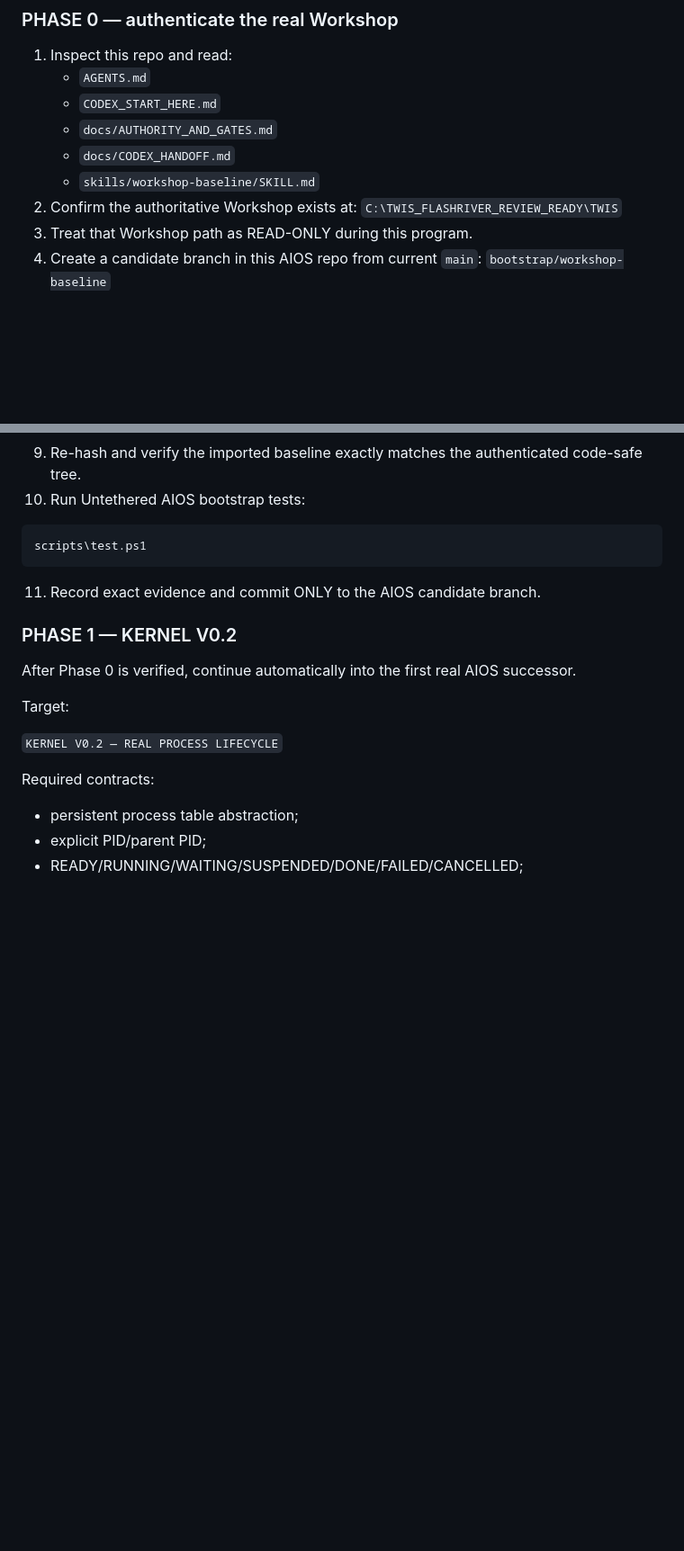
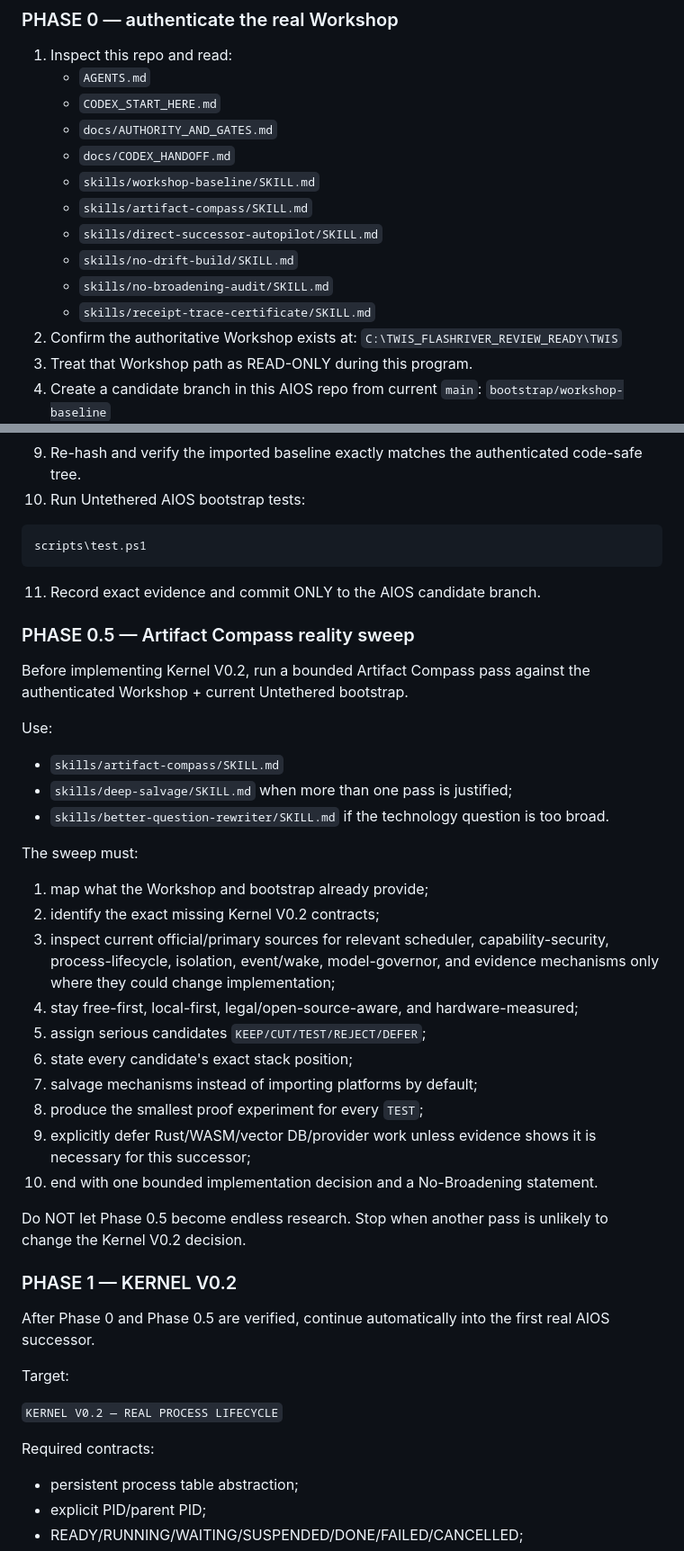
Before and after one commit to Karmicmurphy/Untethered-AIOS, a Markdown page: CODEX_START_HERE.md, 2 parts joined by grey strips. Shown at 90% size. GitHub-like rendering; blank space fills up the shorter version.

Commit message:
Insert Artifact Compass gate into Codex launch order

```diff
--- a/CODEX_START_HERE.md
+++ b/CODEX_START_HERE.md
@@ -38,6 +38,11 @@ Do this in order:
    - `docs/AUTHORITY_AND_GATES.md`
    - `docs/CODEX_HANDOFF.md`
    - `skills/workshop-baseline/SKILL.md`
+   - `skills/artifact-compass/SKILL.md`
+   - `skills/direct-successor-autopilot/SKILL.md`
+   - `skills/no-drift-build/SKILL.md`
+   - `skills/no-broadening-audit/SKILL.md`
+   - `skills/receipt-trace-certificate/SKILL.md`
 2. Confirm the authoritative Workshop exists at:
    `C:\TWIS_FLASHRIVER_REVIEW_READY\TWIS`
 3. Treat that Workshop path as READ-ONLY during this program.
@@ -70,9 +75,34 @@ scripts\test.ps1
 
 11. Record exact evidence and commit ONLY to the AIOS candidate branch.
 
+### PHASE 0.5 — Artifact Compass reality sweep
+
+Before implementing Kernel V0.2, run a bounded Artifact Compass pass against the authenticated Workshop + current Untethered bootstrap.
+
+Use:
+
+- `skills/artifact-compass/SKILL.md`
+- `skills/deep-salvage/SKILL.md` when more than one pass is justified;
+- `skills/better-question-rewriter/SKILL.md` if the technology question is too broad.
+
+The sweep must:
+
+1. map what the Workshop and bootstrap already provide;
+2. identify the exact missing Kernel V0.2 contracts;
+3. inspect current official/primary sources for relevant scheduler, capability-security, process-lifecycle, isolation, event/wake, model-governor, and evidence mechanisms only where they could change implementation;
+4. stay free-first, local-first, legal/open-source-aware, and hardware-measured;
+5. assign serious candidates `KEEP/CUT/TEST/REJECT/DEFER`;
+6. state every candidate's exact stack position;
+7. salvage mechanisms instead of importing platforms by default;
+8. produce the smallest proof experiment for every `TEST`;
+9. explicitly defer Rust/WASM/vector DB/provider work unless evidence shows it is necessary for this successor;
+10. end with one bounded implementation decision and a No-Broadening statement.
+
+Do NOT let Phase 0.5 become endless research. Stop when another pass is unlikely to change the Kernel V0.2 decision.
+
 ### PHASE 1 — KERNEL V0.2
 
-After Phase 0 is verified, continue automatically into the first real AIOS successor.
+After Phase 0 and Phase 0.5 are verified, continue automatically into the first real AIOS successor.
 
 Target:
 
```
Also changed, not shown: other parts of CODEX_START_HERE.md (+16 -2 lines).
